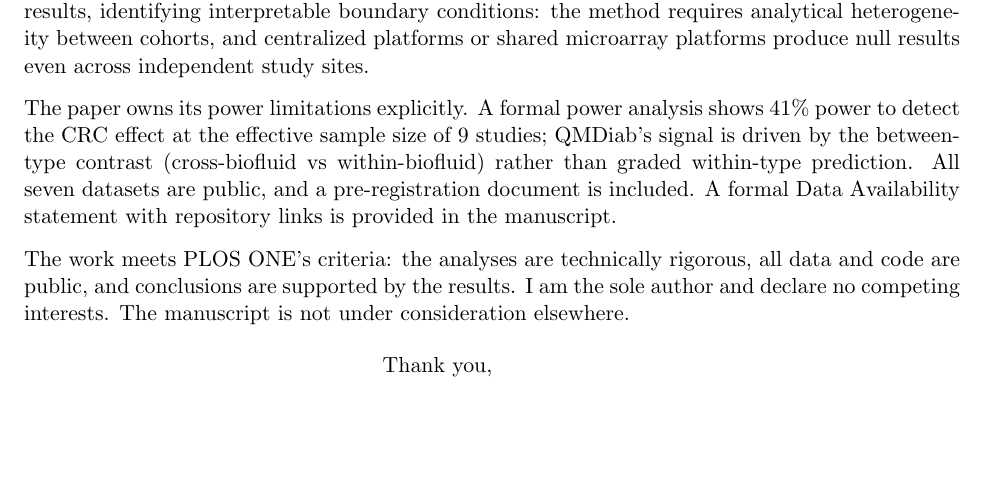
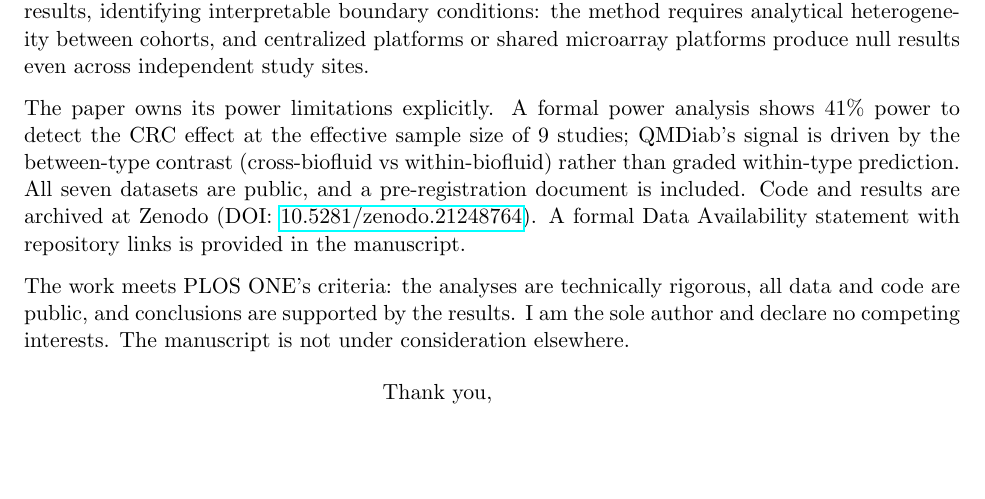
Before and after one commit to elliottower/biomedical-cohort-transfer, a LaTeX letter (cover_letter_plos.tex): part of the page, cut so that both start at the same text, the shorter picture padded with empty space. Compiled offline with pdfLaTeX.

Commit message:
Add Zenodo DOI (10.5281/zenodo.21248764) to README, paper, and cover letter

```diff
--- a/cover_letter_plos.tex
+++ b/cover_letter_plos.tex
@@ -15,7 +15,7 @@ I am submitting ``Grassmannian geodesic distance predicts cross-cohort classifie
 
 The paper tests whether geodesic distance between cohort-specific PCA subspaces on the Grassmannian manifold predicts how much a classifier degrades when transferred to a new cohort. Raw geodesic--gap correlations are null on all seven datasets because the AUC gap conflates source classifier quality with distribution shift. After partialing out source internal AUC, geodesic distance predicts the residual gap on a colorectal cancer microbiome meta-analysis (9 studies, 824 samples; partial $\rho = +0.61$; random-forest specification CI $[+0.03, +0.77]$) and on a multi-biofluid metabolomics study (partial $\rho = +0.40$, CI $[+0.04, +0.73]$). Leave-one-study-out validation confirms out-of-sample utility (42\% MAE reduction over baseline). Five additional datasets yield null results, identifying interpretable boundary conditions: the method requires analytical heterogeneity between cohorts, and centralized platforms or shared microarray platforms produce null results even across independent study sites.
 
-The paper owns its power limitations explicitly. A formal power analysis shows 41\% power to detect the CRC effect at the effective sample size of 9 studies; QMDiab's signal is driven by the between-type contrast (cross-biofluid vs within-biofluid) rather than graded within-type prediction. All seven datasets are public, and a pre-registration document is included. A formal Data Availability statement with repository links is provided in the manuscript.
+The paper owns its power limitations explicitly. A formal power analysis shows 41\% power to detect the CRC effect at the effective sample size of 9 studies; QMDiab's signal is driven by the between-type contrast (cross-biofluid vs within-biofluid) rather than graded within-type prediction. All seven datasets are public, and a pre-registration document is included. Code and results are archived at Zenodo (DOI: \href{https://doi.org/10.5281/zenodo.21248764}{10.5281/zenodo.21248764}). A formal Data Availability statement with repository links is provided in the manuscript.
 
 The work meets PLOS ONE's criteria: the analyses are technically rigorous, all data and code are public, and conclusions are supported by the results. I am the sole author and declare no competing interests. The manuscript is not under consideration elsewhere.
 
```
Also changed, not shown: paper_v5_plos.tex (+1 -1 lines), README.md.
